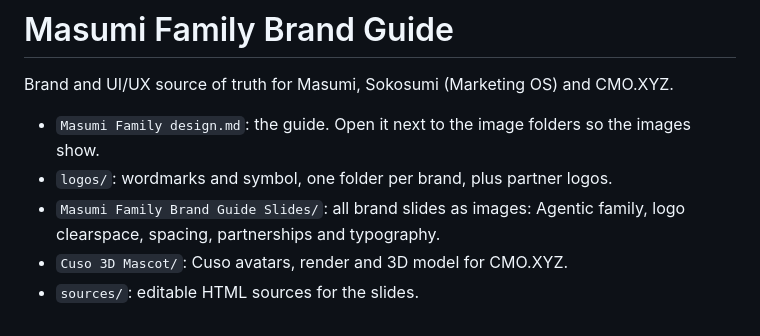
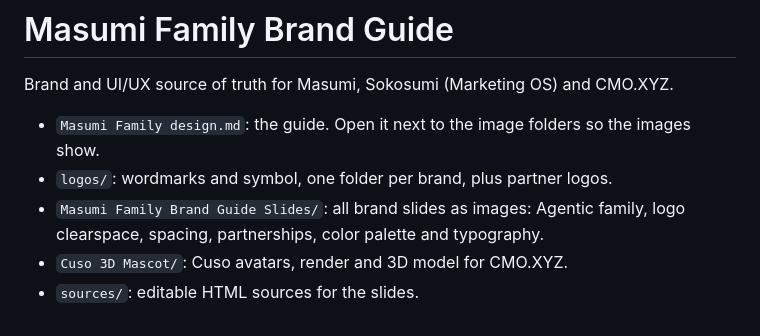
Before and after one commit to masumi-network/Masumi-Family-Brand-Guide, a Markdown page: README.md, the part around the change. Rendered like a GitHub page.

```diff
--- a/README.md
+++ b/README.md
@@ -4,6 +4,6 @@ Brand and UI/UX source of truth for Masumi, Sokosumi (Marketing OS) and CMO.XYZ.
 
 - `Masumi Family design.md`: the guide. Open it next to the image folders so the images show.
 - `logos/`: wordmarks and symbol, one folder per brand, plus partner logos.
-- `Masumi Family Brand Guide Slides/`: all brand slides as images: Agentic family, logo clearspace, spacing, partnerships and typography.
+- `Masumi Family Brand Guide Slides/`: all brand slides as images: Agentic family, logo clearspace, spacing, partnerships, color palette and typography.
 - `Cuso 3D Mascot/`: Cuso avatars, render and 3D model for CMO.XYZ.
 - `sources/`: editable HTML sources for the slides.
```
Also changed, not shown: Masumi Family design.md (+15 -12 lines), Masumi Family Brand Guide Slides/color-palette-slide.png (added), 1 other file.
